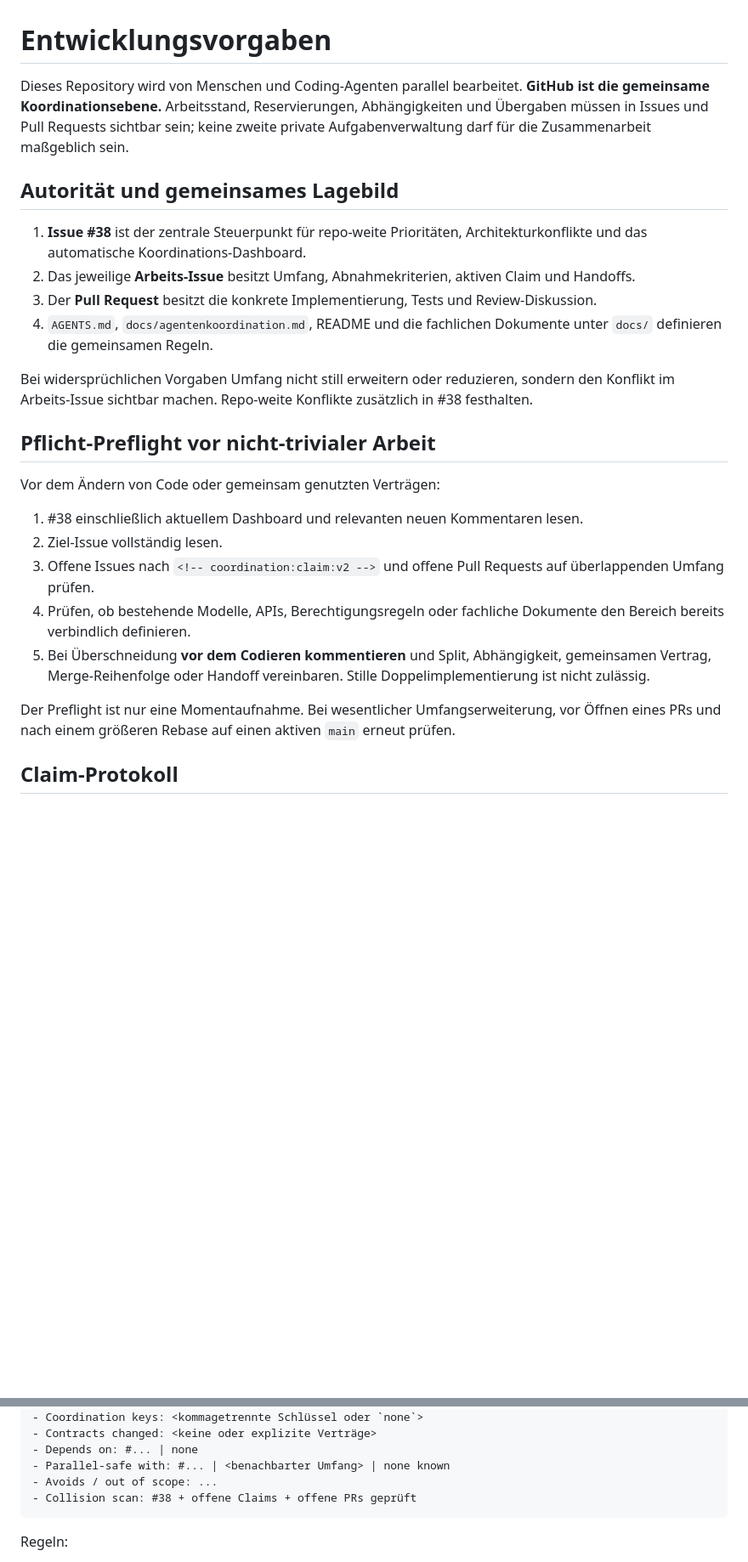
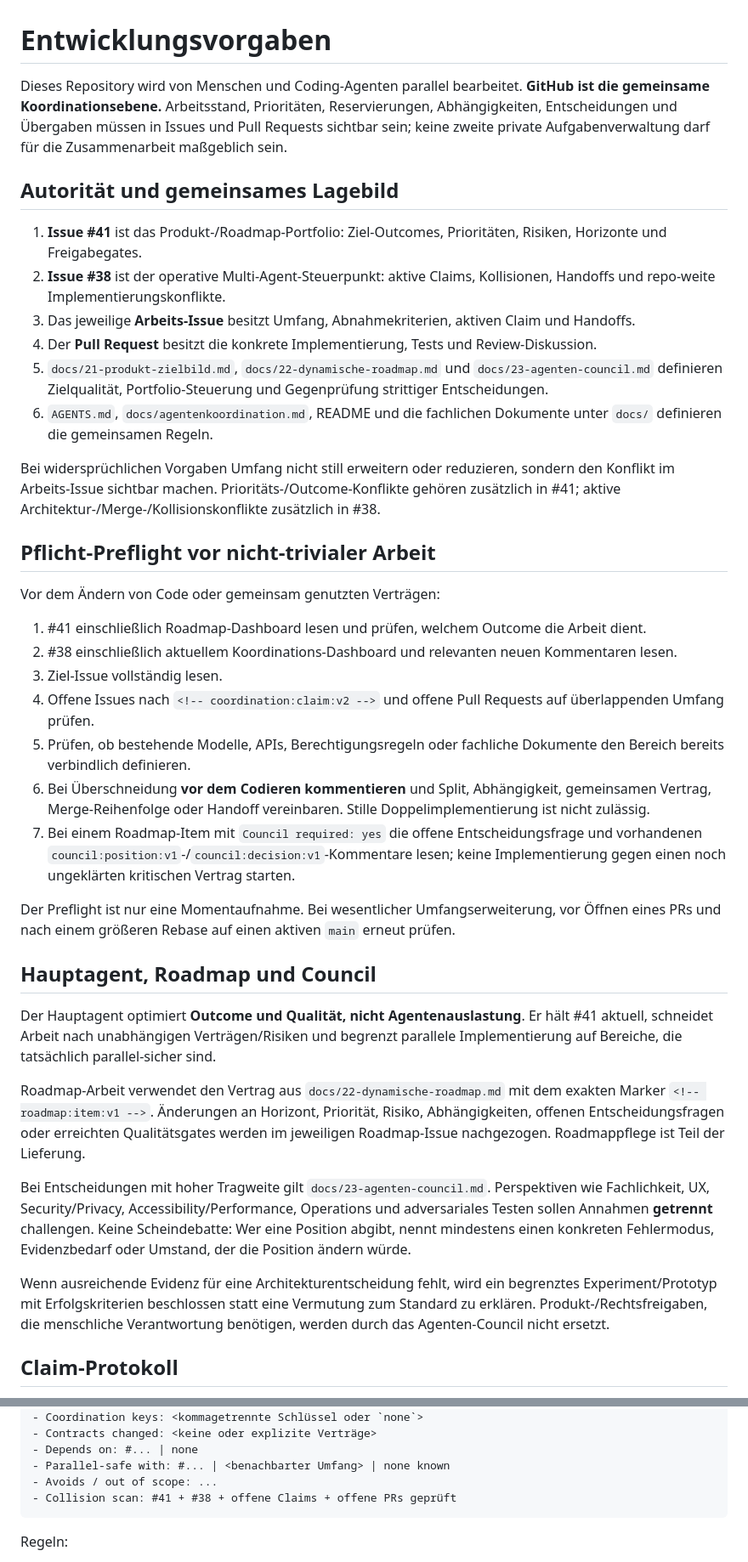
Before and after one commit to derdigitalaffine/beschlussmanufaktur, a Markdown page: AGENTS.md, 2 parts joined by grey strips. Shown at 85% size. GitHub-like rendering; blank space fills up the shorter version.

Commit message:
docs: integrate roadmap and council into agent contract

````diff
--- a/AGENTS.md
+++ b/AGENTS.md
@@ -1,27 +1,41 @@
 # Entwicklungsvorgaben
 
-Dieses Repository wird von Menschen und Coding-Agenten parallel bearbeitet. **GitHub ist die gemeinsame Koordinationsebene.** Arbeitsstand, Reservierungen, Abhängigkeiten und Übergaben müssen in Issues und Pull Requests sichtbar sein; keine zweite private Aufgabenverwaltung darf für die Zusammenarbeit maßgeblich sein.
+Dieses Repository wird von Menschen und Coding-Agenten parallel bearbeitet. **GitHub ist die gemeinsame Koordinationsebene.** Arbeitsstand, Prioritäten, Reservierungen, Abhängigkeiten, Entscheidungen und Übergaben müssen in Issues und Pull Requests sichtbar sein; keine zweite private Aufgabenverwaltung darf für die Zusammenarbeit maßgeblich sein.
 
 ## Autorität und gemeinsames Lagebild
 
-1. **Issue #38** ist der zentrale Steuerpunkt für repo-weite Prioritäten, Architekturkonflikte und das automatische Koordinations-Dashboard.
-2. Das jeweilige **Arbeits-Issue** besitzt Umfang, Abnahmekriterien, aktiven Claim und Handoffs.
-3. Der **Pull Request** besitzt die konkrete Implementierung, Tests und Review-Diskussion.
-4. `AGENTS.md`, `docs/agentenkoordination.md`, README und die fachlichen Dokumente unter `docs/` definieren die gemeinsamen Regeln.
+1. **Issue #41** ist das Produkt-/Roadmap-Portfolio: Ziel-Outcomes, Prioritäten, Risiken, Horizonte und Freigabegates.
+2. **Issue #38** ist der operative Multi-Agent-Steuerpunkt: aktive Claims, Kollisionen, Handoffs und repo-weite Implementierungskonflikte.
+3. Das jeweilige **Arbeits-Issue** besitzt Umfang, Abnahmekriterien, aktiven Claim und Handoffs.
+4. Der **Pull Request** besitzt die konkrete Implementierung, Tests und Review-Diskussion.
+5. `docs/21-produkt-zielbild.md`, `docs/22-dynamische-roadmap.md` und `docs/23-agenten-council.md` definieren Zielqualität, Portfolio-Steuerung und Gegenprüfung strittiger Entscheidungen.
+6. `AGENTS.md`, `docs/agentenkoordination.md`, README und die fachlichen Dokumente unter `docs/` definieren die gemeinsamen Regeln.
 
-Bei widersprüchlichen Vorgaben Umfang nicht still erweitern oder reduzieren, sondern den Konflikt im Arbeits-Issue sichtbar machen. Repo-weite Konflikte zusätzlich in #38 festhalten.
+Bei widersprüchlichen Vorgaben Umfang nicht still erweitern oder reduzieren, sondern den Konflikt im Arbeits-Issue sichtbar machen. Prioritäts-/Outcome-Konflikte gehören zusätzlich in #41; aktive Architektur-/Merge-/Kollisionskonflikte zusätzlich in #38.
 
 ## Pflicht-Preflight vor nicht-trivialer Arbeit
 
 Vor dem Ändern von Code oder gemeinsam genutzten Verträgen:
 
-1. #38 einschließlich aktuellem Dashboard und relevanten neuen Kommentaren lesen.
-2. Ziel-Issue vollständig lesen.
-3. Offene Issues nach `<!-- coordination:claim:v2 -->` und offene Pull Requests auf überlappenden Umfang prüfen.
-4. Prüfen, ob bestehende Modelle, APIs, Berechtigungsregeln oder fachliche Dokumente den Bereich bereits verbindlich definieren.
-5. Bei Überschneidung **vor dem Codieren kommentieren** und Split, Abhängigkeit, gemeinsamen Vertrag, Merge-Reihenfolge oder Handoff vereinbaren. Stille Doppelimplementierung ist nicht zulässig.
+1. #41 einschließlich Roadmap-Dashboard lesen und prüfen, welchem Outcome die Arbeit dient.
+2. #38 einschließlich aktuellem Koordinations-Dashboard und relevanten neuen Kommentaren lesen.
+3. Ziel-Issue vollständig lesen.
+4. Offene Issues nach `<!-- coordination:claim:v2 -->` und offene Pull Requests auf überlappenden Umfang prüfen.
+5. Prüfen, ob bestehende Modelle, APIs, Berechtigungsregeln oder fachliche Dokumente den Bereich bereits verbindlich definieren.
+6. Bei Überschneidung **vor dem Codieren kommentieren** und Split, Abhängigkeit, gemeinsamen Vertrag, Merge-Reihenfolge oder Handoff vereinbaren. Stille Doppelimplementierung ist nicht zulässig.
+7. Bei einem Roadmap-Item mit `Council required: yes` die offene Entscheidungsfrage und vorhandenen `council:position:v1`-/`council:decision:v1`-Kommentare lesen; keine Implementierung gegen einen noch ungeklärten kritischen Vertrag starten.
 
 Der Preflight ist nur eine Momentaufnahme. Bei wesentlicher Umfangserweiterung, vor Öffnen eines PRs und nach einem größeren Rebase auf einen aktiven `main` erneut prüfen.
+
+## Hauptagent, Roadmap und Council
+
+Der Hauptagent optimiert **Outcome und Qualität, nicht Agentenauslastung**. Er hält #41 aktuell, schneidet Arbeit nach unabhängigen Verträgen/Risiken und begrenzt parallele Implementierung auf Bereiche, die tatsächlich parallel-sicher sind.
+
+Roadmap-Arbeit verwendet den Vertrag aus `docs/22-dynamische-roadmap.md` mit dem exakten Marker `<!-- roadmap:item:v1 -->`. Änderungen an Horizont, Priorität, Risiko, Abhängigkeiten, offenen Entscheidungsfragen oder erreichten Qualitätsgates werden im jeweiligen Roadmap-Issue nachgezogen. Roadmappflege ist Teil der Lieferung.
+
+Bei Entscheidungen mit hoher Tragweite gilt `docs/23-agenten-council.md`. Perspektiven wie Fachlichkeit, UX, Security/Privacy, Accessibility/Performance, Operations und adversariales Testen sollen Annahmen **getrennt** challengen. Keine Scheindebatte: Wer eine Position abgibt, nennt mindestens einen konkreten Fehlermodus, Evidenzbedarf oder Umstand, der die Position ändern würde.
+
+Wenn ausreichende Evidenz für eine Architekturentscheidung fehlt, wird ein begrenztes Experiment/Prototyp mit Erfolgskriterien beschlossen statt eine Vermutung zum Standard zu erklären. Produkt-/Rechtsfreigaben, die menschliche Verantwortung benötigen, werden durch das Agenten-Council nicht ersetzt.
 
 ## Claim-Protokoll
 
@@ -41,7 +55,7 @@ Nicht-triviale aktive Arbeit erhält genau einen kanonischen Claim als Kommentar
 - Depends on: #... | none
 - Parallel-safe with: #... | <benachbarter Umfang> | none known
 - Avoids / out of scope: ...
-- Collision scan: #38 + offene Claims + offene PRs geprüft
+- Collision scan: #41 + #38 + offene Claims + offene PRs geprüft
 ```
 
 Regeln:
````
Also changed, not shown: other parts of AGENTS.md (+8 -1 lines).
